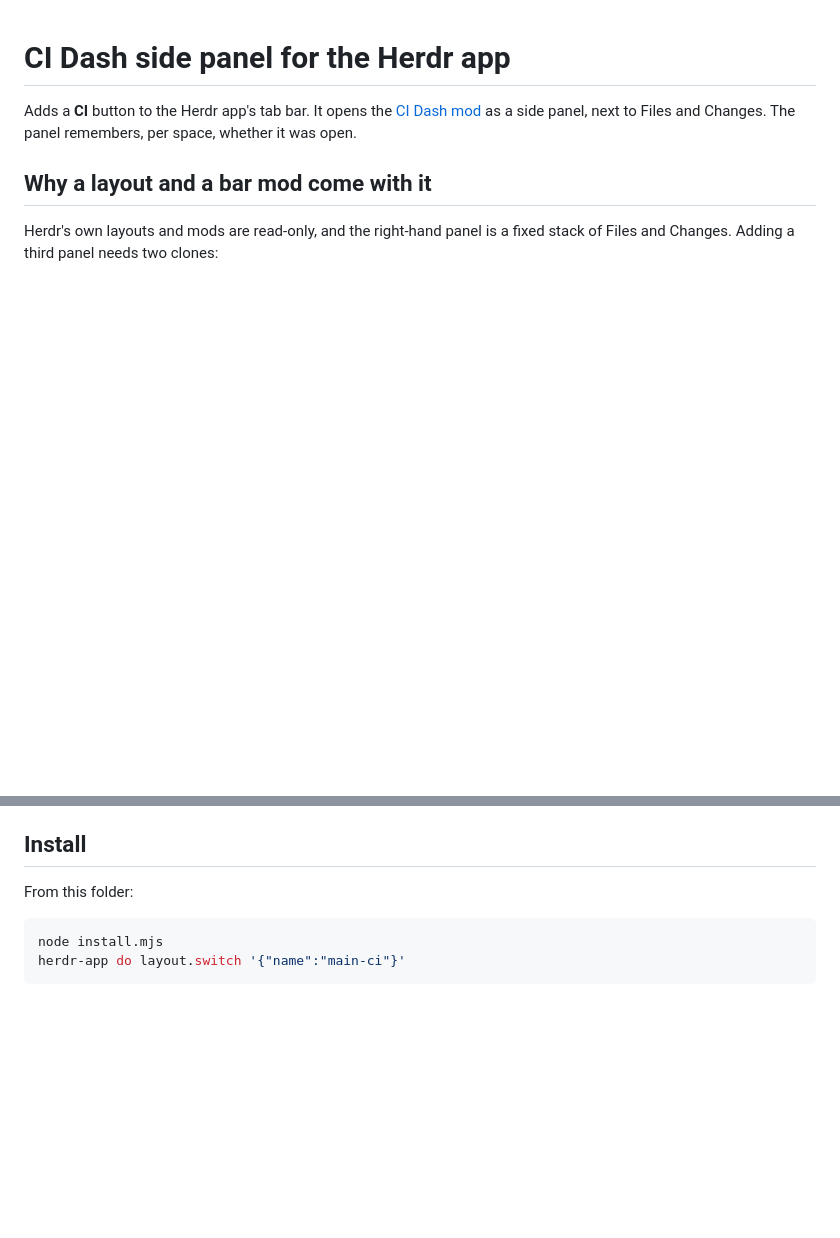
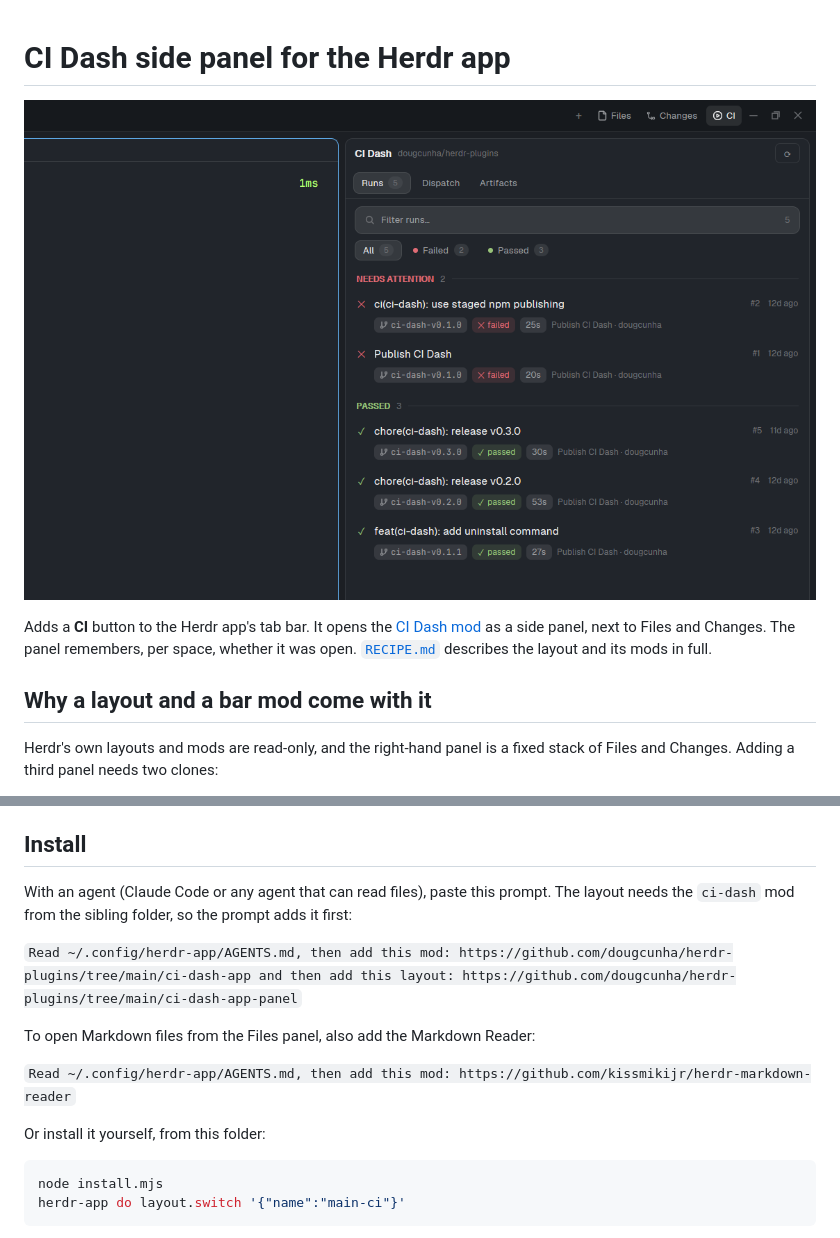
Before and after one commit to dougcunha/herdr-plugins, a Markdown page: ci-dash-app-panel/README.md, 2 parts joined by grey strips. Rendered like a GitHub page; pictures changed too: ci-dash-app-panel/preview.png (added); blank space fills up the shorter version.

````diff
--- a/ci-dash-app-panel/README.md
+++ b/ci-dash-app-panel/README.md
@@ -1,8 +1,11 @@
 # CI Dash side panel for the Herdr app
+
+![CI Dash side panel](preview.png)
 
 Adds a **CI** button to the Herdr app's tab bar. It opens the
 [CI Dash mod](../ci-dash-app) as a side panel, next to Files and Changes. The
 panel remembers, per space, whether it was open.
+[`RECIPE.md`](RECIPE.md) describes the layout and its mods in full.
 
 ## Why a layout and a bar mod come with it
 
@@ -49,7 +52,16 @@ shows the tree again. The reader remembers that choice for each folder.
 
 ## Install
 
-From this folder:
+With an agent (Claude Code or any agent that can read files), paste this prompt.
+The layout needs the `ci-dash` mod from the sibling folder, so the prompt adds it first:
+
+`Read ~/.config/herdr-app/AGENTS.md, then add this mod: https://github.com/dougcunha/herdr-plugins/tree/main/ci-dash-app and then add this layout: https://github.com/dougcunha/herdr-plugins/tree/main/ci-dash-app-panel`
+
+To open Markdown files from the Files panel, also add the Markdown Reader:
+
+`Read ~/.config/herdr-app/AGENTS.md, then add this mod: https://github.com/kissmikijr/herdr-markdown-reader`
+
+Or install it yourself, from this folder:
 
 ```sh
 node install.mjs
````
Also changed, not shown: README.md (+14 -4 lines), ci-dash-app-panel/RECIPE.md (added, +160 -0 lines), ci-dash-app/README.md (+5 -1 lines).
